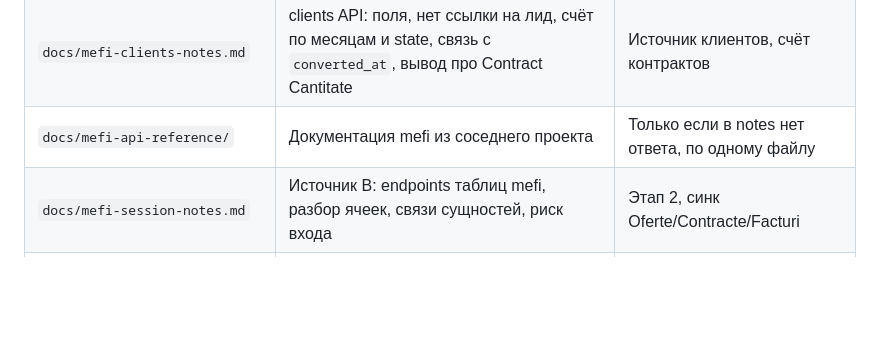
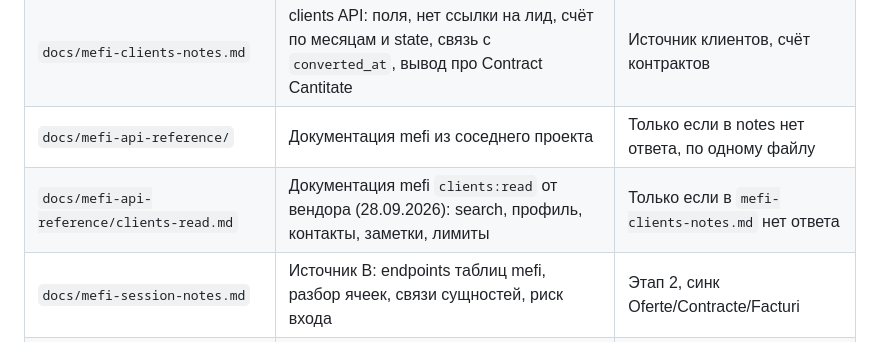
Before and after one commit to granici-web-dev/crm-digest-bot, a Markdown page: docs/INDEX.md, the part around the change. Drawn GitHub-style; blank space fills up the shorter version.

Commit message:
docs: mefi clients:read reference
Co-Authored-By: Claude Opus 5.5 <noreply@anthropic.com>

```diff
--- a/docs/INDEX.md
+++ b/docs/INDEX.md
@@ -15,6 +15,7 @@
 | `docs/mefi-api-notes.md` | Проверенные факты mefi API, лимиты, реальные id | Клиент mefi, снапшот |
 | `docs/mefi-clients-notes.md` | clients API: поля, нет ссылки на лид, счёт по месяцам и state, связь с `converted_at`, вывод про Contract Cantitate | Источник клиентов, счёт контрактов |
 | `docs/mefi-api-reference/` | Документация mefi из соседнего проекта | Только если в notes нет ответа, по одному файлу |
+| `docs/mefi-api-reference/clients-read.md` | Документация mefi `clients:read` от вендора (28.09.2026): search, профиль, контакты, заметки, лимиты | Только если в `mefi-clients-notes.md` нет ответа |
 | `docs/mefi-session-notes.md` | Источник B: endpoints таблиц mefi, разбор ячеек, связи сущностей, риск входа | Этап 2, синк Oferte/Contracte/Facturi |
 | `config/status-mapping.yaml` | Статусы → категории, кастомные поля, источники | Категоризация |
 | `config/modules.yaml` | Реестр модулей отчётов и источников | Модули, `/settings`, планировщик |
```
Also changed, not shown: docs/mefi-api-reference/clients-read.md (added, +137 -0 lines).
